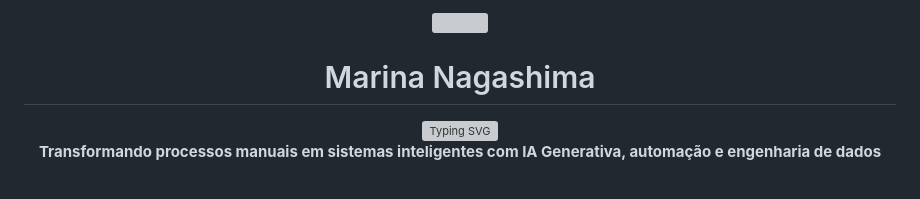
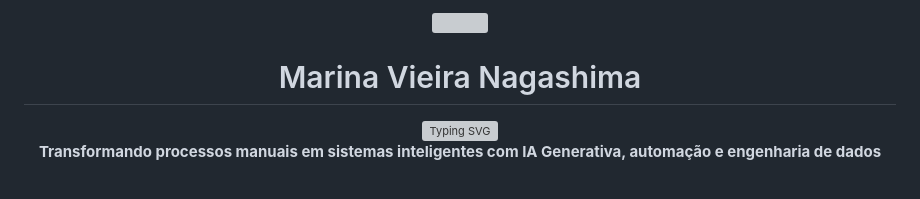
Before and after one commit to maryvnagashima/maryvnagashima, a Markdown page: README.MD, the part around one of its changes. Rendered like a GitHub page; grey boxes are pictures that could not be loaded.

```diff
--- a/README.MD
+++ b/README.MD
@@ -3,5 +3,5 @@
 
-  <h1>Marina Nagashima</h1>
+  <h1>Marina Vieira Nagashima</h1>
 
   <img src="https://readme-typing-svg.demolab.com?font=Fira+Code&size=22&duration=3000&pause=1000&color=6366F1&center=true&vCenter=true&width=600&lines=AI%2FML+Engineer+%7C+Marketing+%E2%86%92+Tech;Building+AI+Agents+%26+Data+Pipelines;2+Years+Shipping+LLMs+to+Production" alt="Typing SVG" />
 
```
Also changed, not shown: other parts of README.MD (+1 -1 lines).
